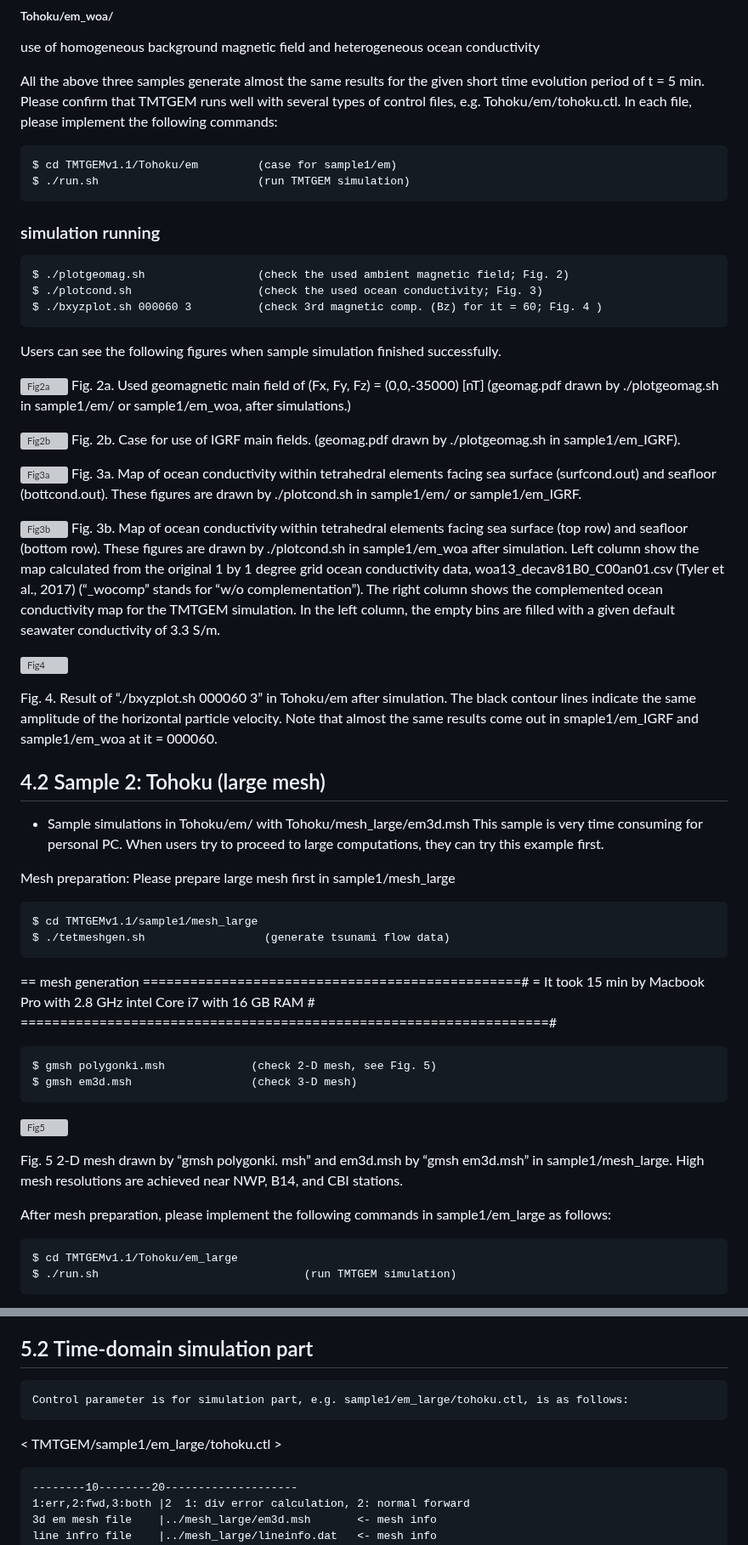
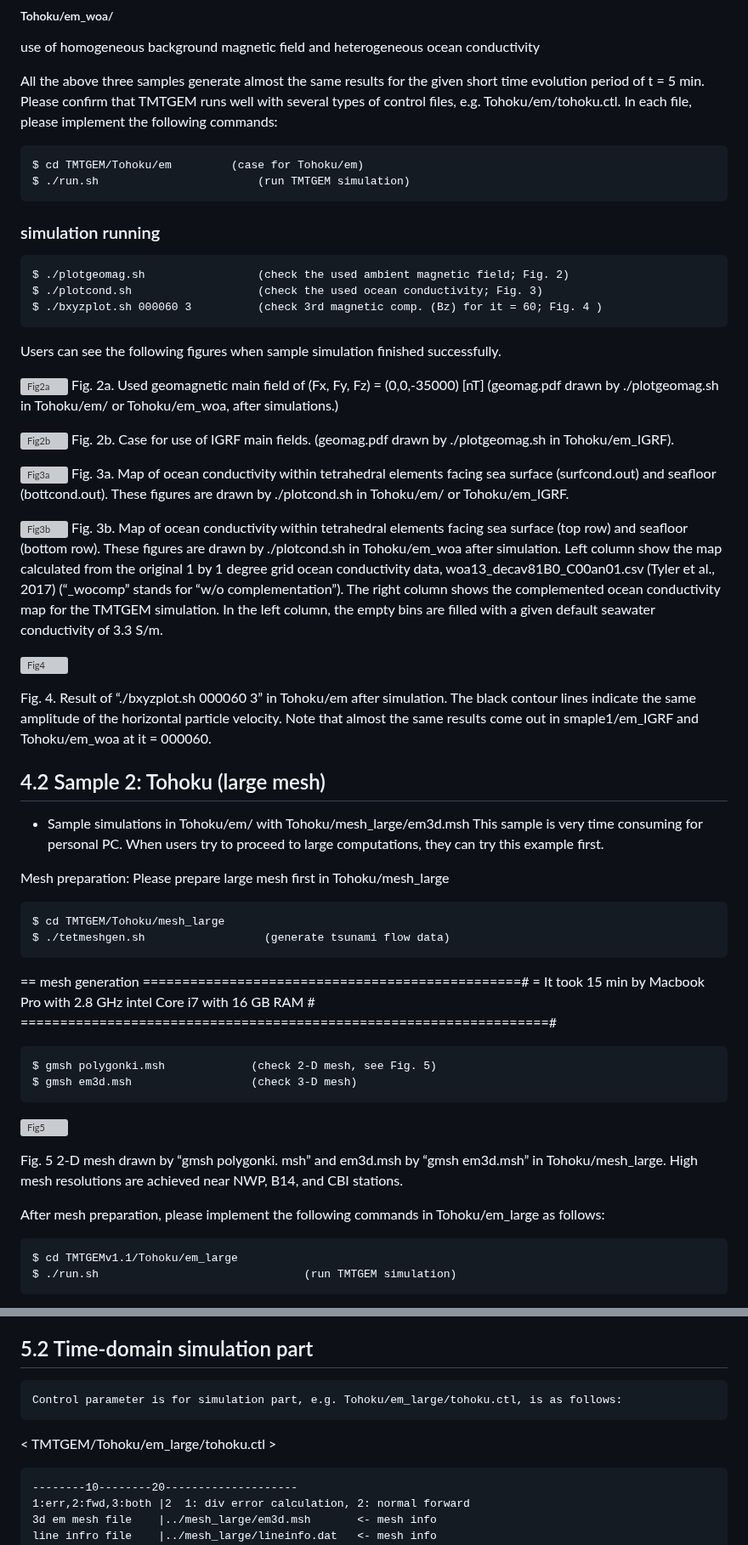
Before and after one commit to egornagornov3tf4k/Zeta36y, a Markdown page: tmtgem/doc/TMTGEM_manual_v1_3.md, 2 parts joined by grey strips. Shown at 85% size. GitHub-like rendering; grey boxes are pictures that could not be loaded.

Commit message:
tmtgem/doc/TMTGEM_manual_v1_3.md was changed to delete sample1 and v1.1

```diff
--- a/tmtgem/doc/TMTGEM_manual_v1_3.md
+++ b/tmtgem/doc/TMTGEM_manual_v1_3.md
@@ -113,7 +113,7 @@ There are currently three types of example simulations using a relatively small
 
 All the above three samples generate almost the same results for the given short time evolution period of t = 5 min. Please confirm that TMTGEM runs well with several types of control files, e.g. Tohoku/em/tohoku.ctl. In each file, please implement the following commands:
 
-	$ cd TMTGEMv1.1/Tohoku/em         (case for sample1/em)
+	$ cd TMTGEM/Tohoku/em         (case for Tohoku/em)
 	$ ./run.sh                        (run TMTGEM simulation)
 ### simulation running
 	$ ./plotgeomag.sh                 (check the used ambient magnetic field; Fig. 2)
@@ -124,31 +124,31 @@ Users can see the following figures when sample simulation finished successfully
 
 
 ![Fig2a](./images/Fig2a.png)
-Fig. 2a. Used geomagnetic main field of (Fx, Fy, Fz) = (0,0,-35000) [nT] (geomag.pdf drawn by ./plotgeomag.sh in sample1/em/ or sample1/em_woa, after simulations.)
+Fig. 2a. Used geomagnetic main field of (Fx, Fy, Fz) = (0,0,-35000) [nT] (geomag.pdf drawn by ./plotgeomag.sh in Tohoku/em/ or Tohoku/em_woa, after simulations.)
 
 
 
 ![Fig2b](./images/Fig2b.png)
-Fig. 2b. Case for use of IGRF main fields. (geomag.pdf drawn by ./plotgeomag.sh in sample1/em_IGRF).
+Fig. 2b. Case for use of IGRF main fields. (geomag.pdf drawn by ./plotgeomag.sh in Tohoku/em_IGRF).
 
 ![Fig3a](./images/Fig3a.png)
-Fig. 3a. Map of ocean conductivity within tetrahedral elements facing sea surface (surfcond.out) and seafloor (bottcond.out). These figures are drawn by ./plotcond.sh in sample1/em/ or sample1/em_IGRF.
+Fig. 3a. Map of ocean conductivity within tetrahedral elements facing sea surface (surfcond.out) and seafloor (bottcond.out). These figures are drawn by ./plotcond.sh in Tohoku/em/ or Tohoku/em_IGRF.
 
 ![Fig3b](./images/Fig3b.png)
-Fig. 3b. Map of ocean conductivity within tetrahedral elements facing sea surface (top row) and seafloor (bottom row). These figures are drawn by ./plotcond.sh in sample1/em_woa after simulation. Left column show the map calculated from the original 1 by 1 degree grid ocean conductivity data, woa13_decav81B0_C00an01.csv (Tyler et al., 2017) (“_wocomp” stands for “w/o complementation”). The right column shows the complemented ocean conductivity map for the TMTGEM simulation. In the left column, the empty bins are filled with a given default seawater conductivity of 3.3 S/m.
+Fig. 3b. Map of ocean conductivity within tetrahedral elements facing sea surface (top row) and seafloor (bottom row). These figures are drawn by ./plotcond.sh in Tohoku/em_woa after simulation. Left column show the map calculated from the original 1 by 1 degree grid ocean conductivity data, woa13_decav81B0_C00an01.csv (Tyler et al., 2017) (“_wocomp” stands for “w/o complementation”). The right column shows the complemented ocean conductivity map for the TMTGEM simulation. In the left column, the empty bins are filled with a given default seawater conductivity of 3.3 S/m.
 
 ![Fig4](./images/Fig4.png)
 
-Fig. 4. Result of “./bxyzplot.sh 000060 3” in Tohoku/em after simulation. The black contour lines indicate the same amplitude of the horizontal particle velocity. Note that almost the same results come out in smaple1/em_IGRF and sample1/em_woa at it = 000060.
+Fig. 4. Result of “./bxyzplot.sh 000060 3” in Tohoku/em after simulation. The black contour lines indicate the same amplitude of the horizontal particle velocity. Note that almost the same results come out in smaple1/em_IGRF and Tohoku/em_woa at it = 000060.
 
 ## 4.2 Sample 2: Tohoku (large mesh)<a id="Tohoku_large"></a>
 - Sample simulations in Tohoku/em/ with Tohoku/mesh_large/em3d.msh
 	This sample is very time consuming for personal PC. When users try to proceed to large computations, they can try this example first.
 
 Mesh preparation:
-	Please prepare large mesh first in sample1/mesh_large
+	Please prepare large mesh first in Tohoku/mesh_large
 
-	$ cd TMTGEMv1.1/sample1/mesh_large
+	$ cd TMTGEM/Tohoku/mesh_large
     $ ./tetmeshgen.sh                  (generate tsunami flow data)
 
 == mesh generation ================================================#
@@ -161,9 +161,9 @@ Mesh preparation:
 
 ![Fig5](./images/Fig5.png)
 
-Fig. 5 2-D mesh drawn by “gmsh polygonki. msh” and em3d.msh by “gmsh em3d.msh” in sample1/mesh_large. High mesh resolutions are achieved near NWP, B14, and CBI stations.
+Fig. 5 2-D mesh drawn by “gmsh polygonki. msh” and em3d.msh by “gmsh em3d.msh” in Tohoku/mesh_large. High mesh resolutions are achieved near NWP, B14, and CBI stations.
 
-After mesh preparation, please implement the following commands in sample1/em_large as follows:
+After mesh preparation, please implement the following commands in Tohoku/em_large as follows:
 
 	$ cd TMTGEMv1.1/Tohoku/em_large
 	$ ./run.sh                               (run TMTGEM simulation)
@@ -378,9 +378,9 @@ Note: Use of background mesh “bgmesh3d.pos” is not available for now.
 
 
 ## 5.2 Time-domain simulation part
-	Control parameter is for simulation part, e.g. sample1/em_large/tohoku.ctl, is as follows:
+	Control parameter is for simulation part, e.g. Tohoku/em_large/tohoku.ctl, is as follows:
 
-< TMTGEM/sample1/em_large/tohoku.ctl >
+< TMTGEM/Tohoku/em_large/tohoku.ctl >
 
 	--------10--------20--------------------
 	1:err,2:fwd,3:both |2  1: div error calculation, 2: normal forward
```
Also changed, not shown: other parts of tmtgem/doc/TMTGEM_manual_v1_3.md (+22 -22 lines).
